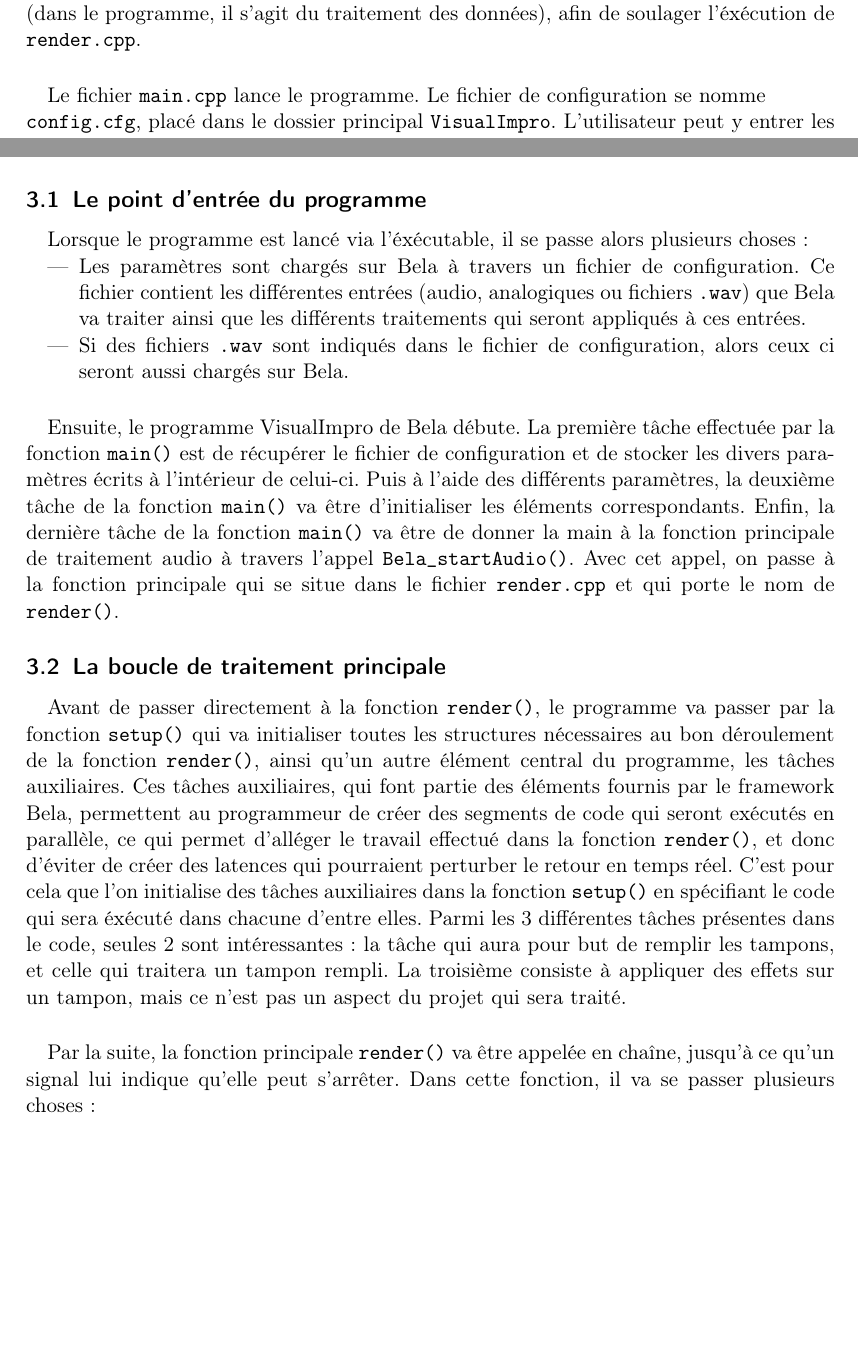
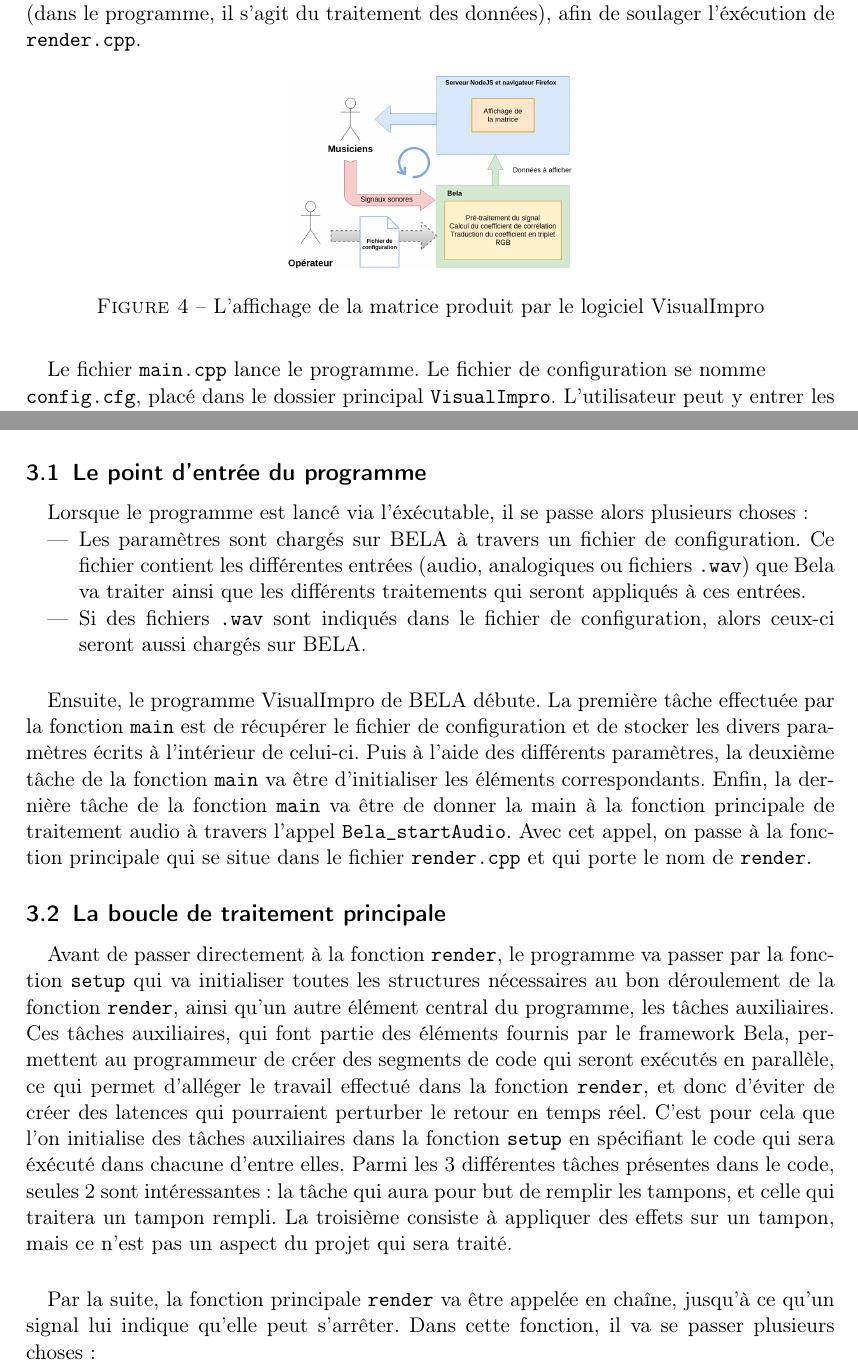
Before and after one commit to scrime-u-bordeaux/S8-PDP, a LaTeX document (doc/memoire/memoire.tex, which reads doc/memoire/Descrip.tex, doc/memoire/Intro.tex): two parts of pages 9 and 13 of 33, joined at a grey line, cut so that both start at the same text, the shorter picture padded with empty space. Compiled offline with pdfLaTeX.

Commit message:
descrip corrigee

```diff
--- a/doc/memoire/Descrip.tex
+++ b/doc/memoire/Descrip.tex
@@ -7,17 +7,17 @@ Dans cette partie, nous allons explorer la mécanique interne du programme Visua
 \paragraph{}
 Lorsque le programme est lancé via l'éxécutable, il se passe alors plusieurs choses :
 \begin{itemize}
-    \item Les paramètres sont chargés sur Bela à travers un fichier de configuration. Ce fichier contient les différentes entrées (audio, analogiques ou fichiers \verb!.wav!) que Bela va traiter ainsi que les différents traitements qui seront appliqués à ces entrées.
-    \item Si des fichiers \verb!.wav! sont indiqués dans le fichier de configuration, alors ceux ci seront aussi chargés sur Bela.
+    \item Les paramètres sont chargés sur BELA à travers un fichier de configuration. Ce fichier contient les différentes entrées (audio, analogiques ou fichiers \verb!.wav!) que Bela va traiter ainsi que les différents traitements qui seront appliqués à ces entrées.
+    \item Si des fichiers \verb!.wav! sont indiqués dans le fichier de configuration, alors ceux-ci seront aussi chargés sur BELA.
 \end{itemize}
 \paragraph{}
-Ensuite, le programme VisualImpro de Bela débute. La première tâche effectuée par la fonction \verb!main()! est de récupérer le fichier de configuration et de stocker les divers paramètres écrits à l'intérieur de celui-ci. Puis à l'aide des différents paramètres, la deuxième tâche de la fonction \verb!main()!
-va être d'initialiser les éléments correspondants. Enfin, la dernière tâche de la fonction \verb!main()! va être de donner la main à la fonction principale de traitement audio à travers l'appel \verb!Bela_startAudio()!. Avec cet appel, on passe à la fonction principale qui se situe dans le fichier \verb!render.cpp! et qui porte le nom de \verb!render()!.
+Ensuite, le programme VisualImpro de BELA débute. La première tâche effectuée par la fonction \verb!main! est de récupérer le fichier de configuration et de stocker les divers paramètres écrits à l'intérieur de celui-ci. Puis à l'aide des différents paramètres, la deuxième tâche de la fonction \verb!main!
+va être d'initialiser les éléments correspondants. Enfin, la dernière tâche de la fonction \verb!main! va être de donner la main à la fonction principale de traitement audio à travers l'appel \verb!Bela_startAudio!. Avec cet appel, on passe à la fonction principale qui se situe dans le fichier \verb!render.cpp! et qui porte le nom de \verb!render!.
 \subsection{La boucle de traitement principale}
 \paragraph{}
-Avant de passer directement à la fonction \verb!render()!, le programme va passer par la fonction \verb!setup()! qui va initialiser toutes les structures nécessaires au bon déroulement de la fonction \verb!render()!, ainsi qu'un autre élément central du programme, les tâches auxiliaires. Ces tâches auxiliaires, qui font partie des éléments fournis par le framework Bela, permettent au programmeur de créer des segments de code qui seront exécutés en parallèle, ce qui permet d'alléger le travail effectué dans la fonction \verb!render()!, et donc d'éviter de créer des latences qui pourraient perturber le retour en temps réel. C'est pour cela que l'on initialise des tâches auxiliaires dans la fonction \verb!setup()! en spécifiant le code qui sera éxécuté dans chacune d'entre elles. Parmi les 3 différentes tâches présentes dans le code, seules 2 sont intéressantes : la tâche qui aura pour but de remplir les tampons, et celle qui traitera un tampon rempli. La troisième consiste à appliquer des effets sur un tampon, mais ce n'est pas un aspect du projet qui sera traité.
+Avant de passer directement à la fonction \verb!render!, le programme va passer par la fonction \verb!setup! qui va initialiser toutes les structures nécessaires au bon déroulement de la fonction \verb!render!, ainsi qu'un autre élément central du programme, les tâches auxiliaires. Ces tâches auxiliaires, qui font partie des éléments fournis par le framework Bela, permettent au programmeur de créer des segments de code qui seront exécutés en parallèle, ce qui permet d'alléger le travail effectué dans la fonction \verb!render!, et donc d'éviter de créer des latences qui pourraient perturber le retour en temps réel. C'est pour cela que l'on initialise des tâches auxiliaires dans la fonction \verb!setup! en spécifiant le code qui sera éxécuté dans chacune d'entre elles. Parmi les 3 différentes tâches présentes dans le code, seules 2 sont intéressantes : la tâche qui aura pour but de remplir les tampons, et celle qui traitera un tampon rempli. La troisième consiste à appliquer des effets sur un tampon, mais ce n'est pas un aspect du projet qui sera traité.
 \paragraph{}
-Par la suite, la fonction principale \verb!render()! va être appelée en chaîne, jusqu'à ce qu'un signal lui indique qu'elle peut s'arrêter. Dans cette fonction, il va se passer plusieurs choses :
+Par la suite, la fonction principale \verb!render! va être appelée en chaîne, jusqu'à ce qu'un signal lui indique qu'elle peut s'arrêter. Dans cette fonction, il va se passer plusieurs choses :
 \begin{itemize}
     \item Si les différents tampons ne sont pas tous remplis, alors on déclenche la tâche auxiliaire de remplissage,
     \item Une fois que les tampons sont remplis, on déclenche la tâche auxiliaire de traitement,
--- a/doc/memoire/Intro.tex
+++ b/doc/memoire/Intro.tex
@@ -242,7 +237,12 @@ programmeur et est destinée à exécuter de façon parallèle du code spécifi
 en amont et considéré comme trop coûteux (dans le programme, il s'agit du
 traitement des données), afin de soulager l'éxécution de \verb!render.cpp!.
 
-%%INCLUDEGRAPHICS:MATRICEJEREM
+\begin{figure}[H]
+ \centering
+ \includegraphics[scale=0.2]{assets/visualimpro.png}
+ \caption{L'affichage de la matrice produit par le logiciel VisualImpro}
+ \label{bela}
+\end{figure}
 
 \paragraph{}
 Le fichier \verb!main.cpp! lance le programme. Le fichier de
```
Also changed, not shown: doc/memoire/Intro.tex (5 more changed lines).
